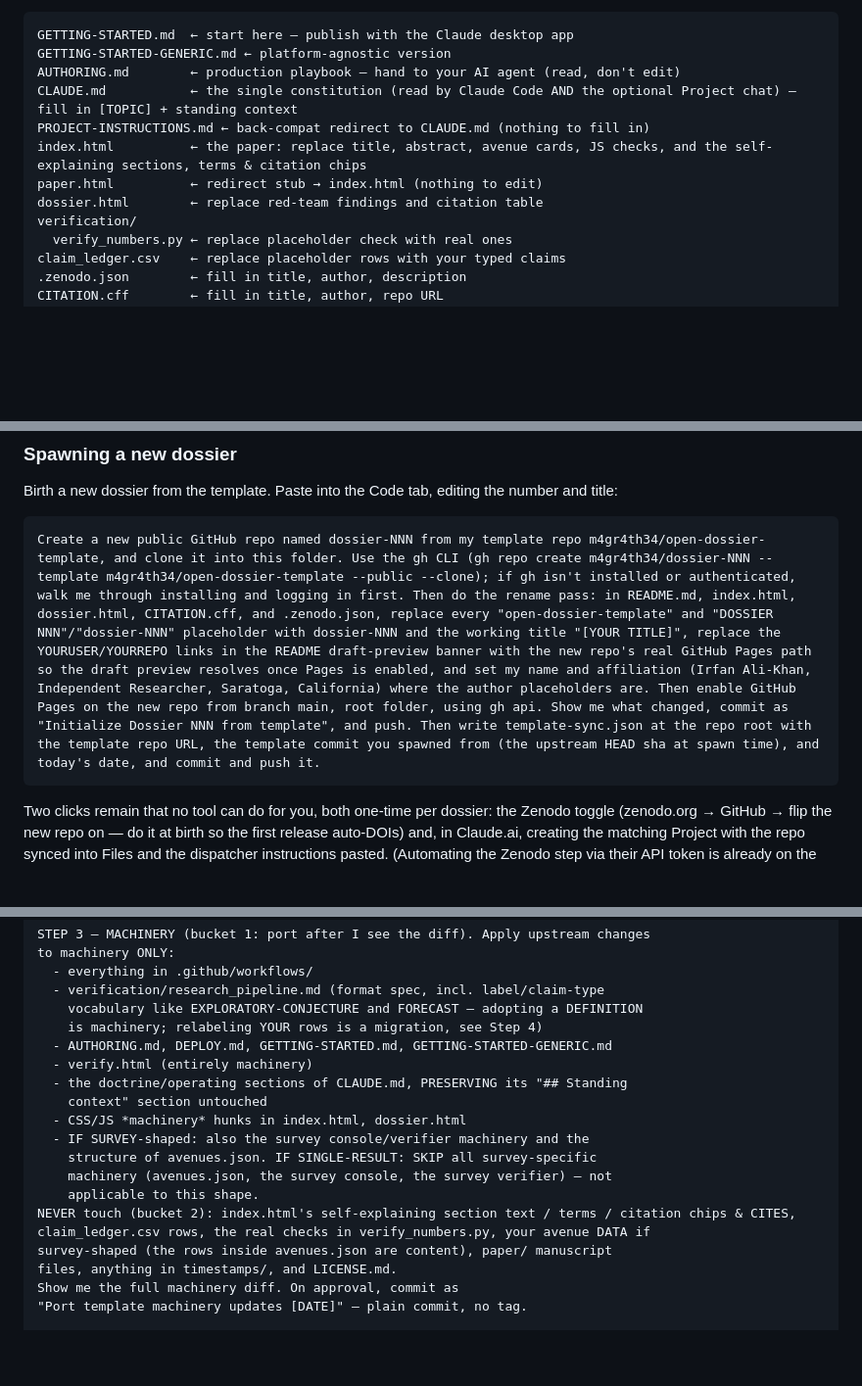
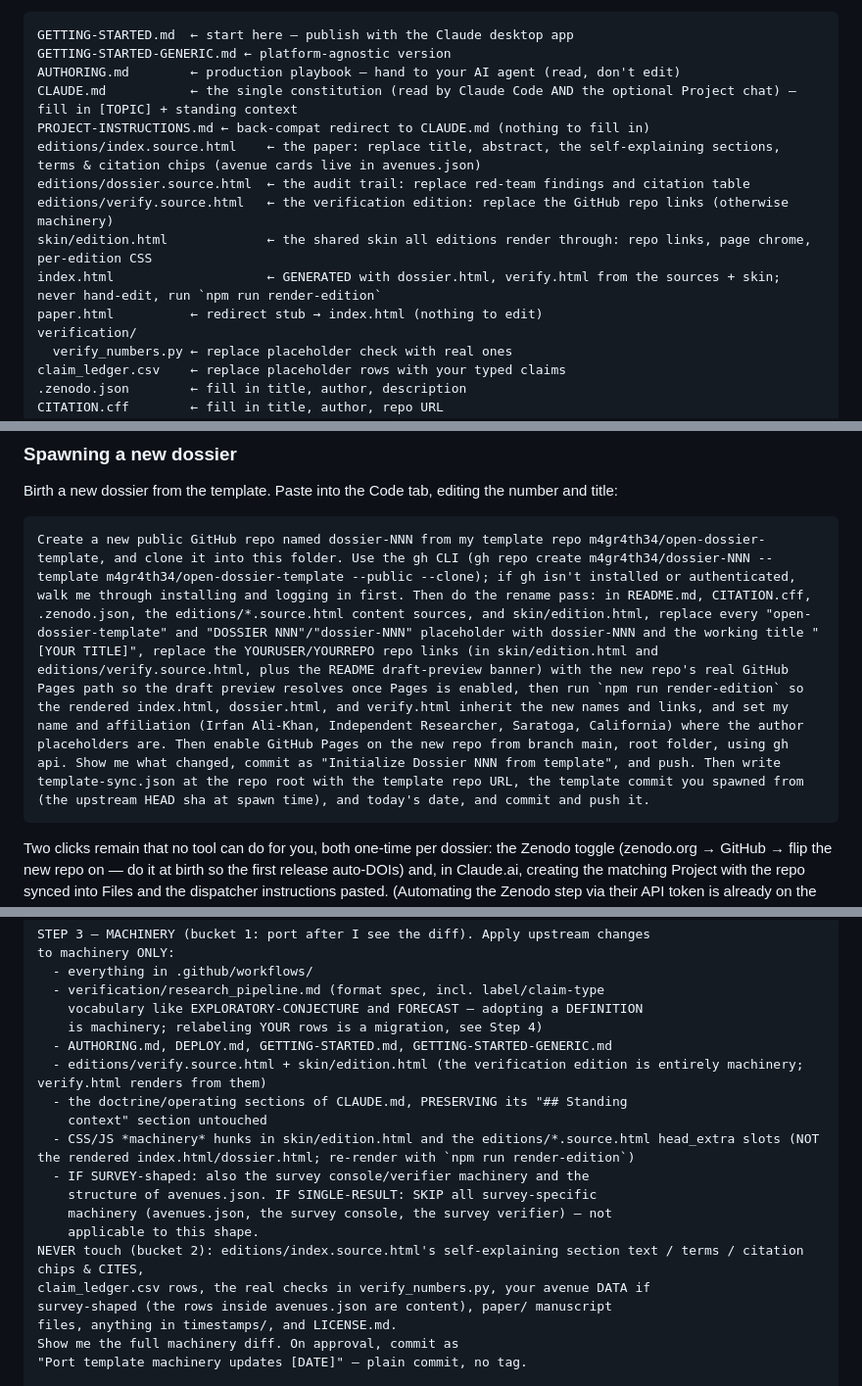
Before and after one commit to m4gr4th34/open-dossier-template, a Markdown page: README.md, 3 parts joined by grey strips. Shown at 98% size. Rendered like a GitHub page; blank space fills up the shorter version.

Commit message:
docs(README): route the edit map + rituals to sources, not generated editions
The "Use this template" edit map and the Spawn/Sync rituals told authors to edit
index.html/dossier.html directly and absent verify.html entirely — now generated,
gate-locked files that check-edition rejects on hand-edit. Worse, the rename pass scoped
YOURUSER/YOURREPO to "the README banner," missing the 7-spot reality (skin/edition.html 4
+ editions/verify.source.html 3), so a literal rename left a stranger's published verify
page showing YOURUSER/YOURREPO three times. Reroute: the edit map names the three
editions/*.source.html sources + skin/edition.html with a GENERATED note (edit source, run
npm run render-edition, never hand-edit); the rename pass edits sources+skin across all 7
authored spots then re-renders; Sync bucket 1 routes verify.html → its source, CSS/JS hunks
→ skin + head_extra; bucket 2's never-touch text → the index source. Proven by executing
the new instructions (green + zero stale links across all 3 editions) vs the old (red on
hand-edit, 3 stale links in verify). P1-b of the doc-truth pass.

Co-Authored-By: Claude Opus 4.8 <noreply@anthropic.com>

````diff
--- a/README.md
+++ b/README.md
@@ -85,9 +85,12 @@ GETTING-STARTED-GENERIC.md ← platform-agnostic version
 AUTHORING.md        ← production playbook — hand to your AI agent (read, don't edit)
 CLAUDE.md           ← the single constitution (read by Claude Code AND the optional Project chat) — fill in [TOPIC] + standing context
 PROJECT-INSTRUCTIONS.md ← back-compat redirect to CLAUDE.md (nothing to fill in)
-index.html          ← the paper: replace title, abstract, avenue cards, JS checks, and the self-explaining sections, terms & citation chips
+editions/index.source.html    ← the paper: replace title, abstract, the self-explaining sections, terms & citation chips (avenue cards live in avenues.json)
+editions/dossier.source.html  ← the audit trail: replace red-team findings and citation table
+editions/verify.source.html   ← the verification edition: replace the GitHub repo links (otherwise machinery)
+skin/edition.html             ← the shared skin all editions render through: repo links, page chrome, per-edition CSS
+index.html                    ← GENERATED with dossier.html, verify.html from the sources + skin; never hand-edit, run `npm run render-edition`
 paper.html          ← redirect stub → index.html (nothing to edit)
-dossier.html        ← replace red-team findings and citation table
 verification/
   verify_numbers.py ← replace placeholder check with real ones
 claim_ledger.csv    ← replace placeholder rows with your typed claims
@@ -132,7 +135,7 @@ Two repeatable workflows run this template. Each is a single instruction block y
 Birth a new dossier from the template. Paste into the Code tab, editing the number and title:
 
 ```
-Create a new public GitHub repo named dossier-NNN from my template repo m4gr4th34/open-dossier-template, and clone it into this folder. Use the gh CLI (gh repo create m4gr4th34/dossier-NNN --template m4gr4th34/open-dossier-template --public --clone); if gh isn't installed or authenticated, walk me through installing and logging in first. Then do the rename pass: in README.md, index.html, dossier.html, CITATION.cff, and .zenodo.json, replace every "open-dossier-template" and "DOSSIER NNN"/"dossier-NNN" placeholder with dossier-NNN and the working title "[YOUR TITLE]", replace the YOURUSER/YOURREPO links in the README draft-preview banner with the new repo's real GitHub Pages path so the draft preview resolves once Pages is enabled, and set my name and affiliation (Irfan Ali-Khan, Independent Researcher, Saratoga, California) where the author placeholders are. Then enable GitHub Pages on the new repo from branch main, root folder, using gh api. Show me what changed, commit as "Initialize Dossier NNN from template", and push. Then write template-sync.json at the repo root with the template repo URL, the template commit you spawned from (the upstream HEAD sha at spawn time), and today's date, and commit and push it.
+Create a new public GitHub repo named dossier-NNN from my template repo m4gr4th34/open-dossier-template, and clone it into this folder. Use the gh CLI (gh repo create m4gr4th34/dossier-NNN --template m4gr4th34/open-dossier-template --public --clone); if gh isn't installed or authenticated, walk me through installing and logging in first. Then do the rename pass: in README.md, CITATION.cff, .zenodo.json, the editions/*.source.html content sources, and skin/edition.html, replace every "open-dossier-template" and "DOSSIER NNN"/"dossier-NNN" placeholder with dossier-NNN and the working title "[YOUR TITLE]", replace the YOURUSER/YOURREPO repo links (in skin/edition.html and editions/verify.source.html, plus the README draft-preview banner) with the new repo's real GitHub Pages path so the draft preview resolves once Pages is enabled, then run `npm run render-edition` so the rendered index.html, dossier.html, and verify.html inherit the new names and links, and set my name and affiliation (Irfan Ali-Khan, Independent Researcher, Saratoga, California) where the author placeholders are. Then enable GitHub Pages on the new repo from branch main, root folder, using gh api. Show me what changed, commit as "Initialize Dossier NNN from template", and push. Then write template-sync.json at the repo root with the template repo URL, the template commit you spawned from (the upstream HEAD sha at spawn time), and today's date, and commit and push it.
 ```
 
 Two clicks remain that no tool can do for you, both one-time per dossier: the Zenodo toggle (zenodo.org → GitHub → flip the new repo on — do it at birth so the first release auto-DOIs) and, in Claude.ai, creating the matching Project with the repo synced into Files and the dispatcher instructions pasted. (Automating the Zenodo step via their API token is already on the tooling roadmap — a real v2 ticket.)
@@ -211,15 +214,15 @@ to machinery ONLY:
     vocabulary like EXPLORATORY-CONJECTURE and FORECAST — adopting a DEFINITION
     is machinery; relabeling YOUR rows is a migration, see Step 4)
   - AUTHORING.md, DEPLOY.md, GETTING-STARTED.md, GETTING-STARTED-GENERIC.md
-  - verify.html (entirely machinery)
+  - editions/verify.source.html + skin/edition.html (the verification edition is entirely machinery; verify.html renders from them)
   - the doctrine/operating sections of CLAUDE.md, PRESERVING its "## Standing
     context" section untouched
-  - CSS/JS *machinery* hunks in index.html, dossier.html
+  - CSS/JS *machinery* hunks in skin/edition.html and the editions/*.source.html head_extra slots (NOT the rendered index.html/dossier.html; re-render with `npm run render-edition`)
   - IF SURVEY-shaped: also the survey console/verifier machinery and the
     structure of avenues.json. IF SINGLE-RESULT: SKIP all survey-specific
     machinery (avenues.json, the survey console, the survey verifier) — not
     applicable to this shape.
-NEVER touch (bucket 2): index.html's self-explaining section text / terms / citation chips & CITES,
+NEVER touch (bucket 2): editions/index.source.html's self-explaining section text / terms / citation chips & CITES,
 claim_ledger.csv rows, the real checks in verify_numbers.py, your avenue DATA if
 survey-shaped (the rows inside avenues.json are content), paper/ manuscript
 files, anything in timestamps/, and LICENSE.md.
````
